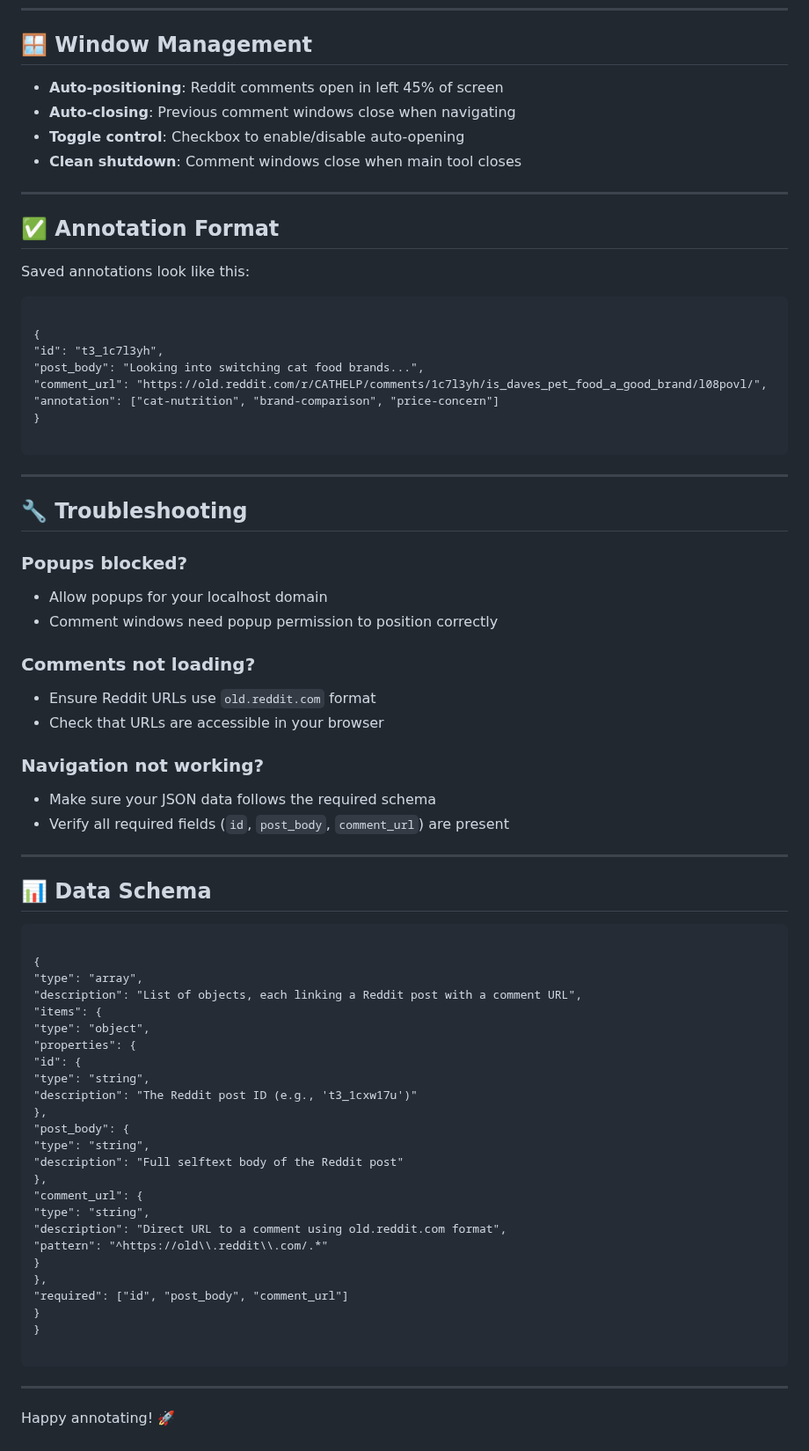
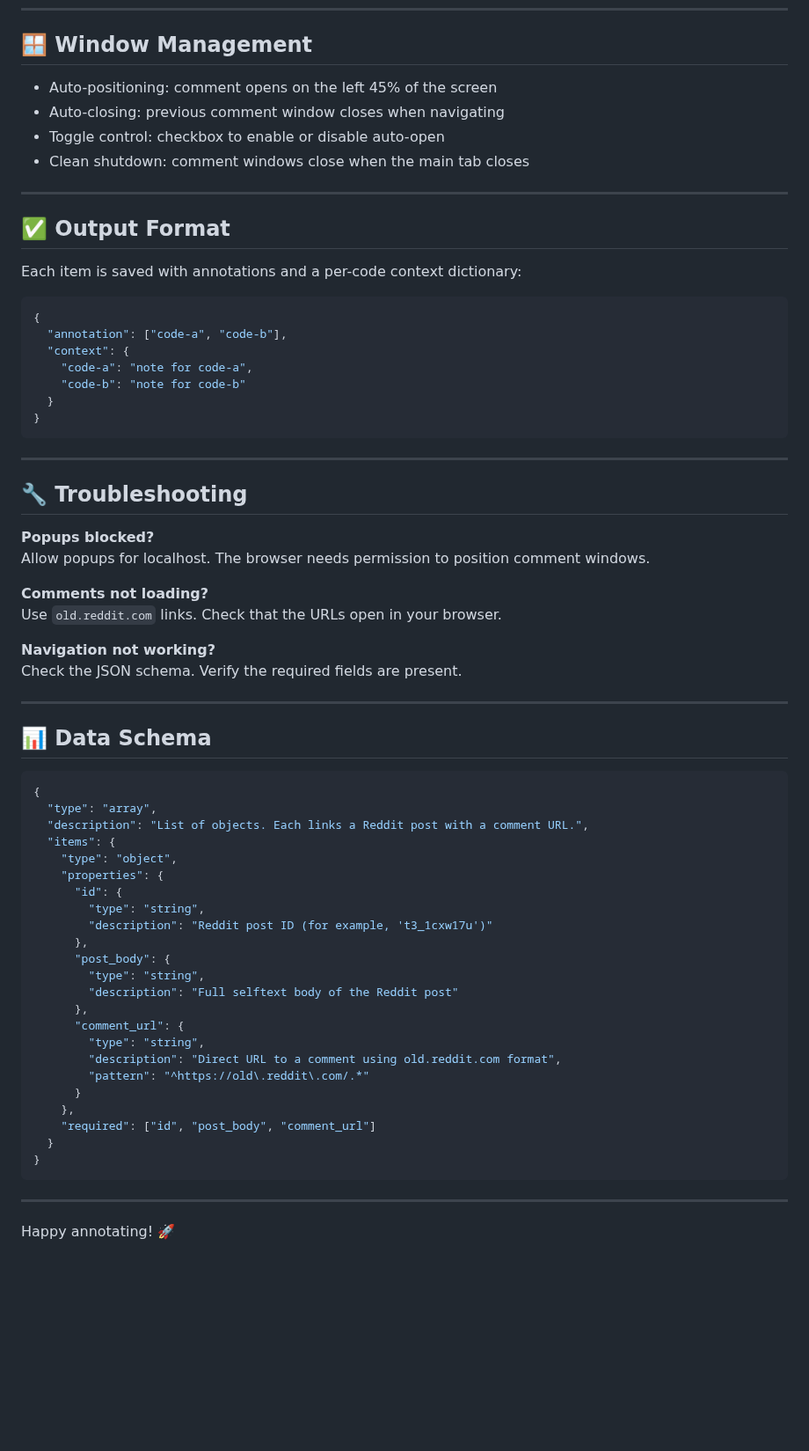
Before and after one commit to arazilab/annotation_tools, a Markdown page: reddit-annotation-tool/README.md, the part around one of its changes. Shown at 88% size. GitHub-like rendering; blank space fills up the shorter version.

````diff
--- a/reddit-annotation-tool/README.md
+++ b/reddit-annotation-tool/README.md
@@ -144,74 +165,68 @@ Your data should follow this schema with Reddit post-comment pairs:
 
 ## 🪟 Window Management
 
-- **Auto-positioning**: Reddit comments open in left 45% of screen
-- **Auto-closing**: Previous comment windows close when navigating
-- **Toggle control**: Checkbox to enable/disable auto-opening
-- **Clean shutdown**: Comment windows close when main tool closes
+- Auto-positioning: comment opens on the left 45% of the screen
+- Auto-closing: previous comment window closes when navigating
+- Toggle control: checkbox to enable or disable auto-open
+- Clean shutdown: comment windows close when the main tab closes
 
 ---
 
-## ✅ Annotation Format
+## ✅ Output Format
 
-Saved annotations look like this:
+Each item is saved with annotations and a per-code context dictionary:
 
-```
-
+```json
 {
-"id": "t3_1c7l3yh",
-"post_body": "Looking into switching cat food brands...",
-"comment_url": "https://old.reddit.com/r/CATHELP/comments/1c7l3yh/is_daves_pet_food_a_good_brand/l08povl/",
-"annotation": ["cat-nutrition", "brand-comparison", "price-concern"]
+  "annotation": ["code-a", "code-b"],
+  "context": {
+    "code-a": "note for code-a",
+    "code-b": "note for code-b"
+  }
 }
-
 ```
 
 ---
 
 ## 🔧 Troubleshooting
 
-### Popups blocked?
-- Allow popups for your localhost domain
-- Comment windows need popup permission to position correctly
+**Popups blocked?**
+Allow popups for localhost. The browser needs permission to position comment windows.
 
-### Comments not loading?
-- Ensure Reddit URLs use `old.reddit.com` format
-- Check that URLs are accessible in your browser
+**Comments not loading?**
+Use `old.reddit.com` links. Check that the URLs open in your browser.
 
-### Navigation not working?
-- Make sure your JSON data follows the required schema
-- Verify all required fields (`id`, `post_body`, `comment_url`) are present
+**Navigation not working?**
+Check the JSON schema. Verify the required fields are present.
 
 ---
 
 ## 📊 Data Schema
 
-```
-
+```json
 {
-"type": "array",
-"description": "List of objects, each linking a Reddit post with a comment URL",
-"items": {
-"type": "object",
-"properties": {
-"id": {
-"type": "string",
-"description": "The Reddit post ID (e.g., 't3_1cxw17u')"
-},
-"post_body": {
-"type": "string",
-"description": "Full selftext body of the Reddit post"
-},
-"comment_url": {
-"type": "string",
-"description": "Direct URL to a comment using old.reddit.com format",
-"pattern": "^https://old\\.reddit\\.com/.*"
+  "type": "array",
+  "description": "List of objects. Each links a Reddit post with a comment URL.",
+  "items": {
+    "type": "object",
+    "properties": {
+      "id": {
+        "type": "string",
+        "description": "Reddit post ID (for example, 't3_1cxw17u')"
+      },
+      "post_body": {
+        "type": "string",
+        "description": "Full selftext body of the Reddit post"
+      },
+      "comment_url": {
+        "type": "string",
+        "description": "Direct URL to a comment using old.reddit.com format",
+        "pattern": "^https://old\.reddit\.com/.*"
+      }
+    },
+    "required": ["id", "post_body", "comment_url"]
+  }
 }
-},
-"required": ["id", "post_body", "comment_url"]
-}
-}
-
 ```
 
 ---
````
Also changed, not shown: other parts of reddit-annotation-tool/README.md (+72 -51 lines).
